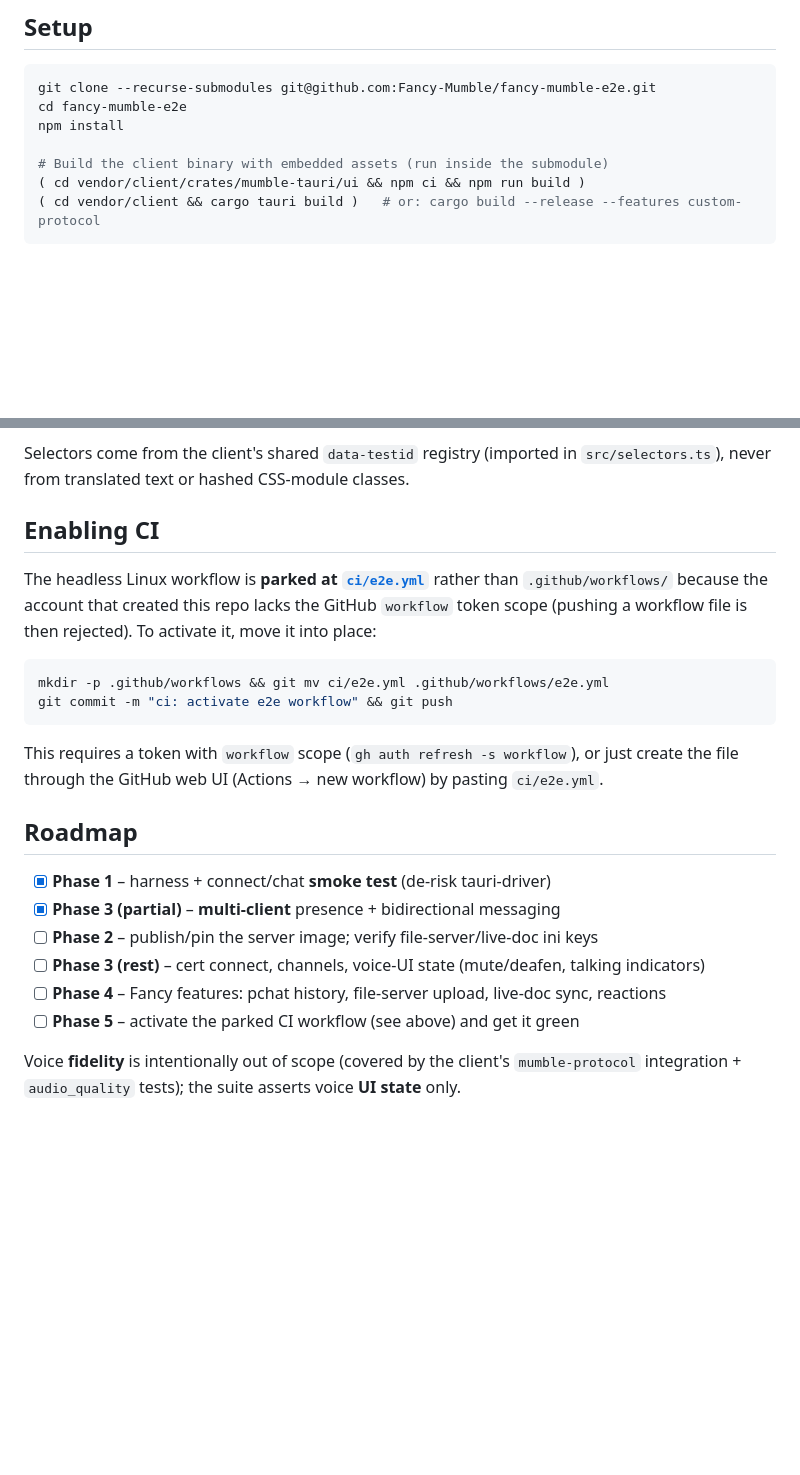
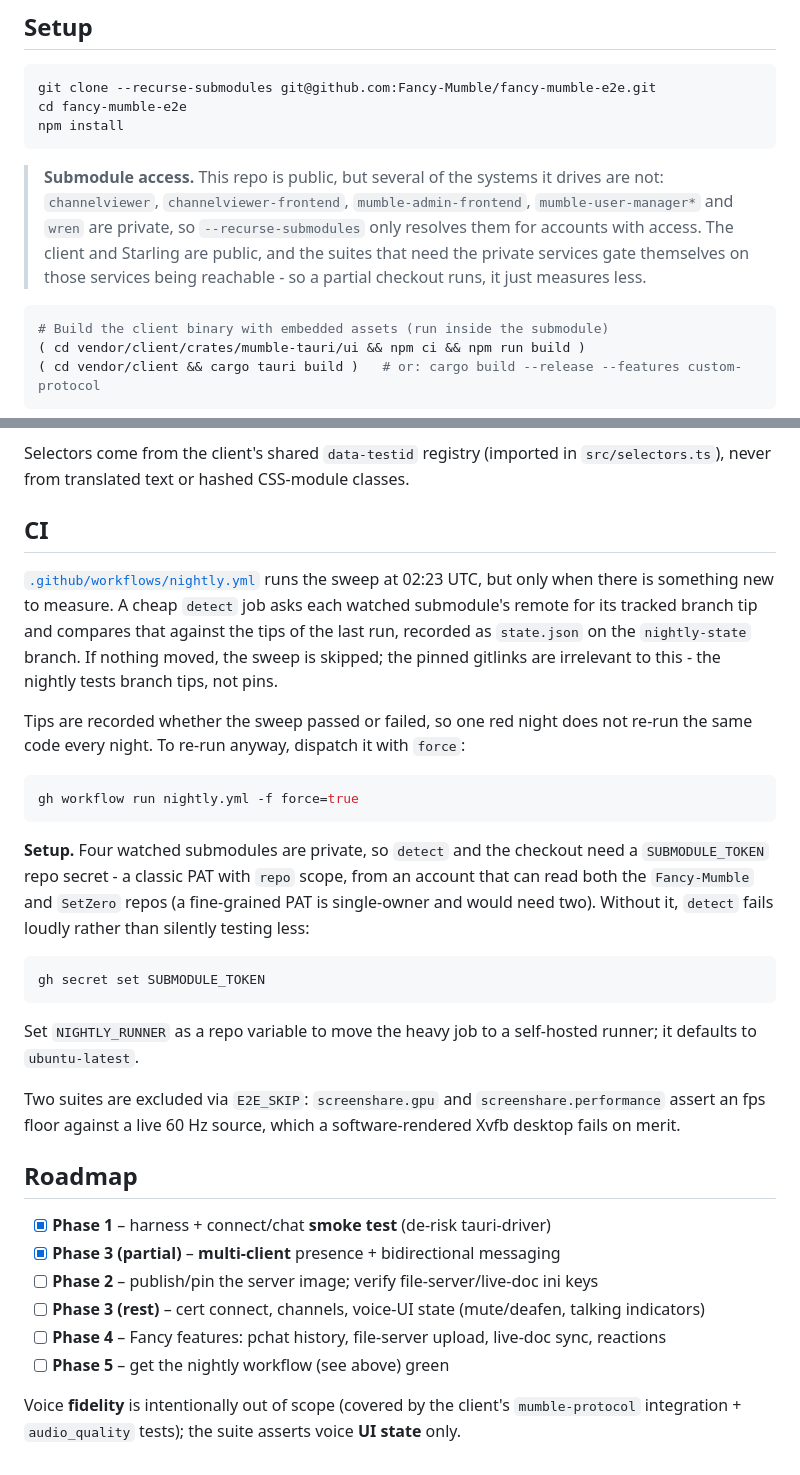
Before and after one commit to Fancy-Mumble/fancy-mumble-e2e, a Markdown page: README.md, 2 parts joined by grey strips. GitHub-like rendering; blank space fills up the shorter version.

Commit message:
docs: document the nightly, and that some submodules are private
The CI section still described a workflow parked at ci/e2e.yml, a path that
no longer exists. Replaces it with how the nightly decides to run and the
one secret it needs, and warns that a public clone cannot resolve every
submodule.

````diff
--- a/README.md
+++ b/README.md
@@ -66,7 +66,17 @@ vendor/{client,server,docker}   git submodules (see table above)
 git clone --recurse-submodules git@github.com:Fancy-Mumble/fancy-mumble-e2e.git
 cd fancy-mumble-e2e
 npm install
+```
 
+> **Submodule access.** This repo is public, but several of the systems it
+> drives are not: `channelviewer`, `channelviewer-frontend`,
+> `mumble-admin-frontend`, `mumble-user-manager*` and `wren` are private, so
+> `--recurse-submodules` only resolves them for accounts with access. The client
+> and Starling are public, and the suites that need the private services gate
+> themselves on those services being reachable - so a partial checkout runs, it
+> just measures less.
+
+```bash
 # Build the client binary with embedded assets (run inside the submodule)
 ( cd vendor/client/crates/mumble-tauri/ui && npm ci && npm run build )
 ( cd vendor/client && cargo tauri build )   # or: cargo build --release --features custom-protocol
@@ -149,21 +159,38 @@ only relaxes non-functional UX; it never changes connection/protocol behaviour.
 Selectors come from the client's shared `data-testid` registry (imported in
 `src/selectors.ts`), never from translated text or hashed CSS-module classes.
 
-## Enabling CI
+## CI
 
-The headless Linux workflow is **parked at [`ci/e2e.yml`](ci/e2e.yml)** rather
-than `.github/workflows/` because the account that created this repo lacks the
-GitHub `workflow` token scope (pushing a workflow file is then rejected). To
-activate it, move it into place:
+[`.github/workflows/nightly.yml`](.github/workflows/nightly.yml) runs the sweep
+at 02:23 UTC, but only when there is something new to measure. A cheap `detect`
+job asks each watched submodule's remote for its tracked branch tip and compares
+that against the tips of the last run, recorded as `state.json` on the
+`nightly-state` branch. If nothing moved, the sweep is skipped; the pinned
+gitlinks are irrelevant to this - the nightly tests branch tips, not pins.
+
+Tips are recorded whether the sweep passed or failed, so one red night does not
+re-run the same code every night. To re-run anyway, dispatch it with `force`:
 
 ```bash
-mkdir -p .github/workflows && git mv ci/e2e.yml .github/workflows/e2e.yml
-git commit -m "ci: activate e2e workflow" && git push
+gh workflow run nightly.yml -f force=true
 ```
 
-This requires a token with `workflow` scope (`gh auth refresh -s workflow`), or
-just create the file through the GitHub web UI (Actions → new workflow) by
-pasting `ci/e2e.yml`.
+**Setup.** Four watched submodules are private, so `detect` and the checkout
+need a `SUBMODULE_TOKEN` repo secret - a classic PAT with `repo` scope, from an
+account that can read both the `Fancy-Mumble` and `SetZero` repos (a
+fine-grained PAT is single-owner and would need two). Without it, `detect` fails
+loudly rather than silently testing less:
+
+```bash
+gh secret set SUBMODULE_TOKEN
+```
+
+Set `NIGHTLY_RUNNER` as a repo variable to move the heavy job to a self-hosted
+runner; it defaults to `ubuntu-latest`.
+
+Two suites are excluded via `E2E_SKIP`: `screenshare.gpu` and
+`screenshare.performance` assert an fps floor against a live 60 Hz source, which
+a software-rendered Xvfb desktop fails on merit.
 
 ## Roadmap
 
@@ -172,7 +199,7 @@ pasting `ci/e2e.yml`.
 - [ ] **Phase 2** – publish/pin the server image; verify file-server/live-doc ini keys
 - [ ] **Phase 3 (rest)** – cert connect, channels, voice-UI state (mute/deafen, talking indicators)
 - [ ] **Phase 4** – Fancy features: pchat history, file-server upload, live-doc sync, reactions
-- [ ] **Phase 5** – activate the parked CI workflow (see above) and get it green
+- [ ] **Phase 5** – get the nightly workflow (see above) green
 
 Voice **fidelity** is intentionally out of scope (covered by the client's
 `mumble-protocol` integration + `audio_quality` tests); the suite asserts voice
````
